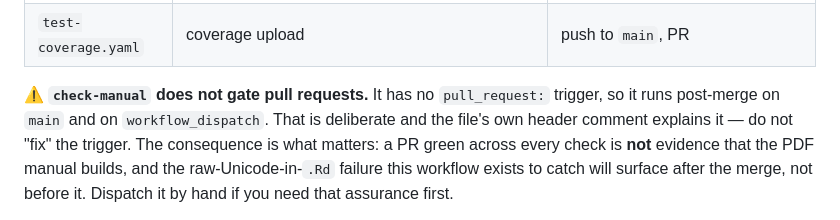
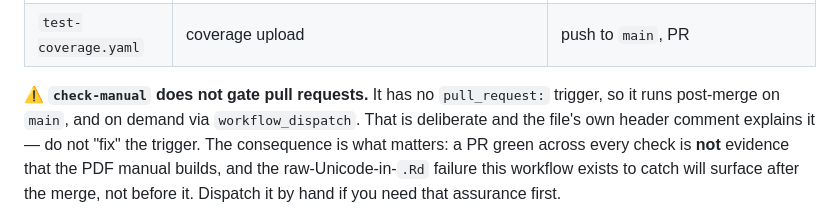
Before and after one commit to ehrlinger/hvtiRlifetables, a Markdown page: AGENTS.md, the part around the change. Drawn GitHub-style.

Commit message:
docs: wording fixes from Copilot's review
Co-Authored-By: Claude Opus 5 <noreply@anthropic.com>

```diff
--- a/AGENTS.md
+++ b/AGENTS.md
@@ -54,7 +54,7 @@ absent is stale.
 | `test-coverage.yaml` | coverage upload | push to `main`, PR |
 
 ⚠️ **`check-manual` does not gate pull requests.** It has no `pull_request:` trigger, so it
-runs post-merge on `main` and on `workflow_dispatch`. That is
+runs post-merge on `main`, and on demand via `workflow_dispatch`. That is
 deliberate and the file's own header comment explains it — do not "fix" the trigger. The
 consequence is what matters: a PR green across every check is **not** evidence that the PDF
 manual builds, and the raw-Unicode-in-`.Rd` failure this workflow exists to catch will
```
